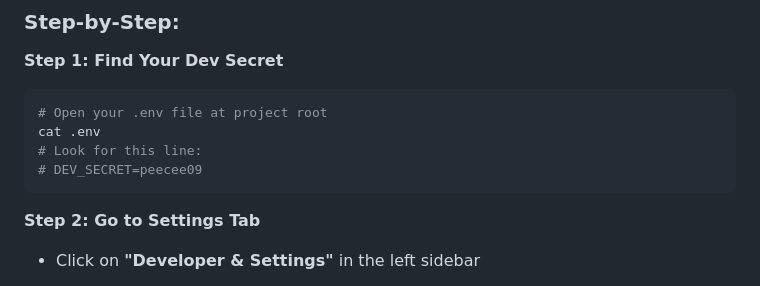
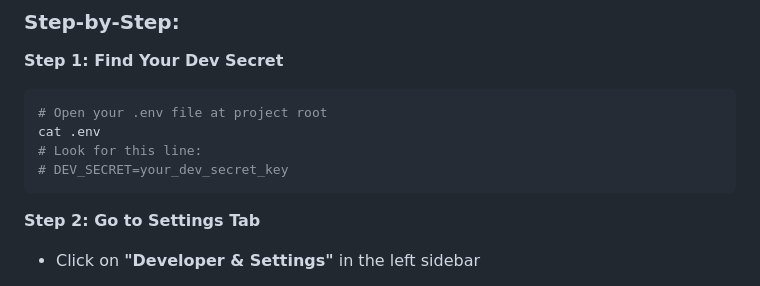
Before and after one commit to pratistha09/NLP-Assistant-VECTORA, a Markdown page: docs/SETUP_GUIDE.md, the part around the change. Rendered like a GitHub page.

Commit message:
Update DEV_SECRET placeholder in setup guide

````diff
--- a/docs/SETUP_GUIDE.md
+++ b/docs/SETUP_GUIDE.md
@@ -40,7 +40,7 @@ Developer Unlock gives you access to:
 # Open your .env file at project root
 cat .env
 # Look for this line:
-# DEV_SECRET=peecee09
+# DEV_SECRET=your_dev_secret_key
 ```
 
 **Step 2: Go to Settings Tab**
````
